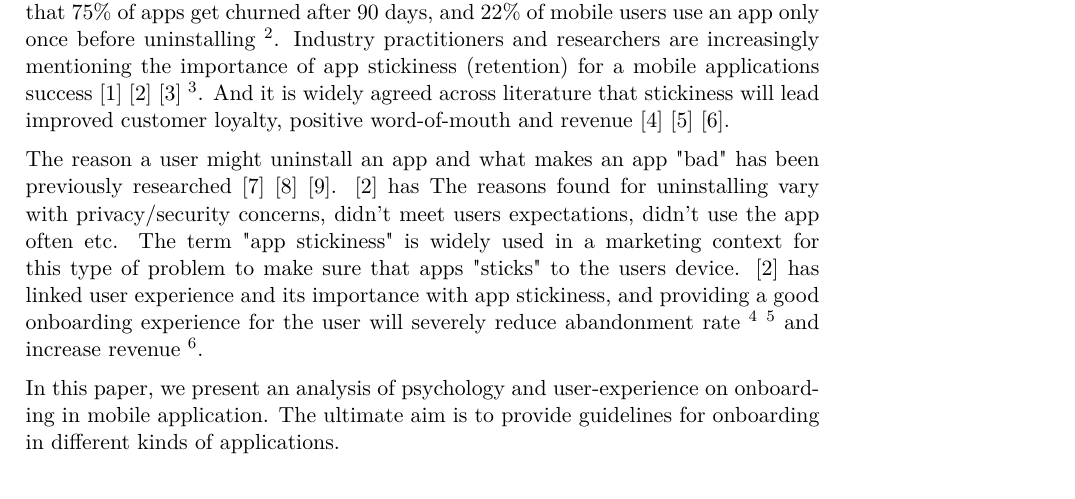
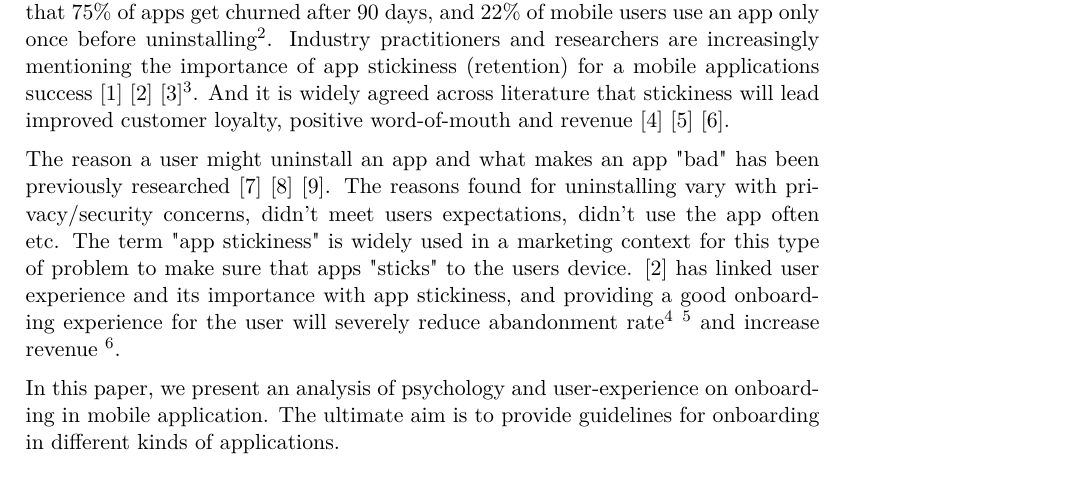
Before and after one commit to simonlovesyou/master-thesis-onboarding, a LaTeX thesis (index.tex, which reads chapters/Introduction.tex): part of page 6 of 29, cut so that both start at the same text. Compiled offline with pdfLaTeX.

Commit message:
Fix footnote position

```diff
--- a/chapters/Introduction.tex
+++ b/chapters/Introduction.tex
@@ -2,9 +2,9 @@
 \label{chap:introduction}
 
 %% Establish the territory [the situation]
-You only have one chance to make a good first impression. The amount of apps smartphone users download on a monthly basis has been steadily decreasing since the launch of the smartphone in 2004 (ref), and the founder of Mobilewalla suggest that users eventually uninstall 80-90\% of all downloaded apps \footnote{\url{http://usatoday30.usatoday.com/MONEY/usaedition/2012-01-31-App-Love-is-Fleeting\_ST\_U.htm}}. Similarly \cite{Perro2016} suggest that 75\% of apps get churned after 90 days, and 22\% of mobile users use an app only once before uninstalling \footnote{\url{http://www.slideshare.net/vaibhavkubadia75/mobile-web-vs-mobile-apps-27540693?from_search=1}}. Industry practitioners and researchers are increasingly mentioning the importance of app stickiness (retention) for a mobile applications success \cite{Perro2016} \cite{IGIGlobal2016} \cite{Kim2016} \footnote{\url{http://info.localytics.com/blog/an-open-letter-to-mary-meeker-we-are-in-a-mobile-engagement-crisis-localytics}}. And it is widely agreed across literature that stickiness will lead improved customer loyalty, positive word-of-mouth and revenue \cite{Reichheld2000} \cite{Srinivasan2002} \cite{Hsu2016a}.
+You only have one chance to make a good first impression. The amount of apps smartphone users download on a monthly basis has been steadily decreasing since the launch of the smartphone in 2004 (ref), and the founder of Mobilewalla suggest that users eventually uninstall 80-90\% of all downloaded apps\footnote{\url{http://usatoday30.usatoday.com/MONEY/usaedition/2012-01-31-App-Love-is-Fleeting\_ST\_U.htm}}. Similarly \cite{Perro2016} suggest that 75\% of apps get churned after 90 days, and 22\% of mobile users use an app only once before uninstalling\footnote{\url{http://www.slideshare.net/vaibhavkubadia75/mobile-web-vs-mobile-apps-27540693?from_search=1}}. Industry practitioners and researchers are increasingly mentioning the importance of app stickiness (retention) for a mobile applications success \cite{Perro2016} \cite{IGIGlobal2016} \cite{Kim2016}\footnote{\url{http://info.localytics.com/blog/an-open-letter-to-mary-meeker-we-are-in-a-mobile-engagement-crisis-localytics}}. And it is widely agreed across literature that stickiness will lead improved customer loyalty, positive word-of-mouth and revenue \cite{Reichheld2000} \cite{Srinivasan2002} \cite{Hsu2016a}.
 
-The reason a user might uninstall an app and what makes an app "bad" has been previously researched \cite{Lin2012} \cite{Shklovski} \cite{Song2014}. \cite{IGIGlobal2016} has  The reasons found for uninstalling vary with privacy/security concerns, didn't meet users expectations, didn't use the app often etc. The term "app stickiness" is widely used in a marketing context for this type of problem to make sure that apps "sticks" to the users device. \cite{IGIGlobal2016} has linked user experience and its importance with app stickiness, and providing a good onboarding experience for the user will severely reduce abandonment rate \footnote{\url{https://clearbridgemobile.com/5-methods-for-increasing-app-engagement-user-retention/}} \footnote{\url{https://www.kahuna.com/blog/stop-spamming-your-users/}} and increase revenue \footnote{\url{http://www.appcues.com/blog/why-user-onboarding-is-the-most-important-part-of-the-customer-journey-by-2.6x/}}.
+The reason a user might uninstall an app and what makes an app "bad" has been previously researched \cite{Lin2012} \cite{Shklovski} \cite{Song2014}. The reasons found for uninstalling vary with privacy/security concerns, didn't meet users expectations, didn't use the app often etc. The term "app stickiness" is widely used in a marketing context for this type of problem to make sure that apps "sticks" to the users device. \cite{IGIGlobal2016} has linked user experience and its importance with app stickiness, and providing a good onboarding experience for the user will severely reduce abandonment rate\footnote{\url{https://clearbridgemobile.com/5-methods-for-increasing-app-engagement-user-retention/}} \footnote{\url{https://www.kahuna.com/blog/stop-spamming-your-users/}} and increase revenue \footnote{\url{http://www.appcues.com/blog/why-user-onboarding-is-the-most-important-part-of-the-customer-journey-by-2.6x/}}.
 
 \ignore{Provide a definition of user onboarding}
 
```
